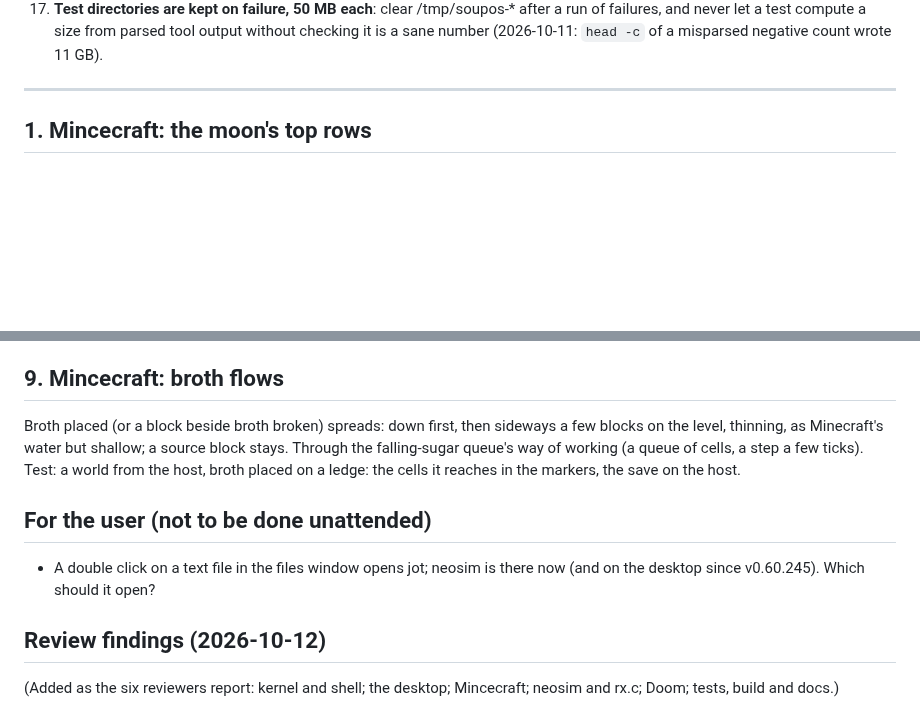
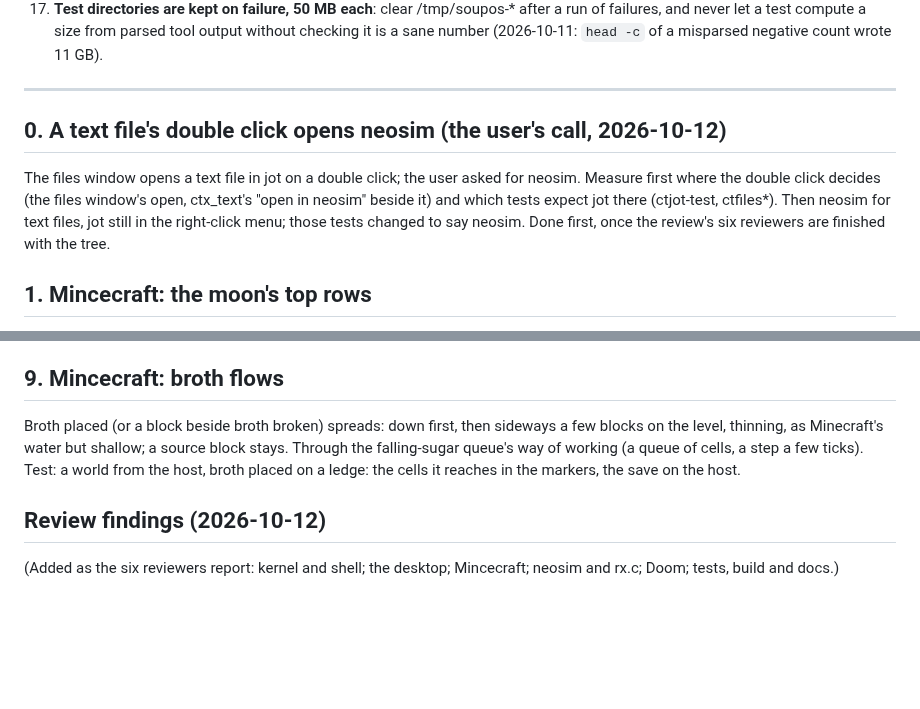
Before and after one commit to soup426/soupos-ctf, a Markdown page: docs/NIGHT-QUEUE.md, 2 parts joined by grey strips. Drawn GitHub-style; blank space fills up the shorter version.

Commit message:
Night queue 67: the user chose neosim for a text file's double click
Co-Authored-By: Claude Opus 5.5 <noreply@anthropic.com>

```diff
--- a/docs/NIGHT-QUEUE.md
+++ b/docs/NIGHT-QUEUE.md
@@ -52,6 +52,15 @@ under the standing rules (a test that fails first, then the fix).
     (2026-10-11: `head -c` of a misparsed negative count wrote 11 GB).
 
 ---
+
+## 0. A text file's double click opens neosim (the user's call, 2026-10-12)
+
+The files window opens a text file in jot on a double click; the user
+asked for neosim. Measure first where the double click decides (the files
+window's open, ctx_text's "open in neosim" beside it) and which tests
+expect jot there (ctjot-test, ctfiles*). Then neosim for text files, jot
+still in the right-click menu; those tests changed to say neosim. Done
+first, once the review's six reviewers are finished with the tree.
 
 ## 1. Mincecraft: the moon's top rows
 
@@ -128,11 +137,6 @@ working (a queue of cells, a step a few ticks). Test: a world from the
 host, broth placed on a ledge: the cells it reaches in the markers, the
 save on the host.
 
-## For the user (not to be done unattended)
-
-- A double click on a text file in the files window opens jot; neosim is
-  there now (and on the desktop since v0.60.245). Which should it open?
-
 ## Review findings (2026-10-12)
 
 (Added as the six reviewers report: kernel and shell; the desktop;
```
